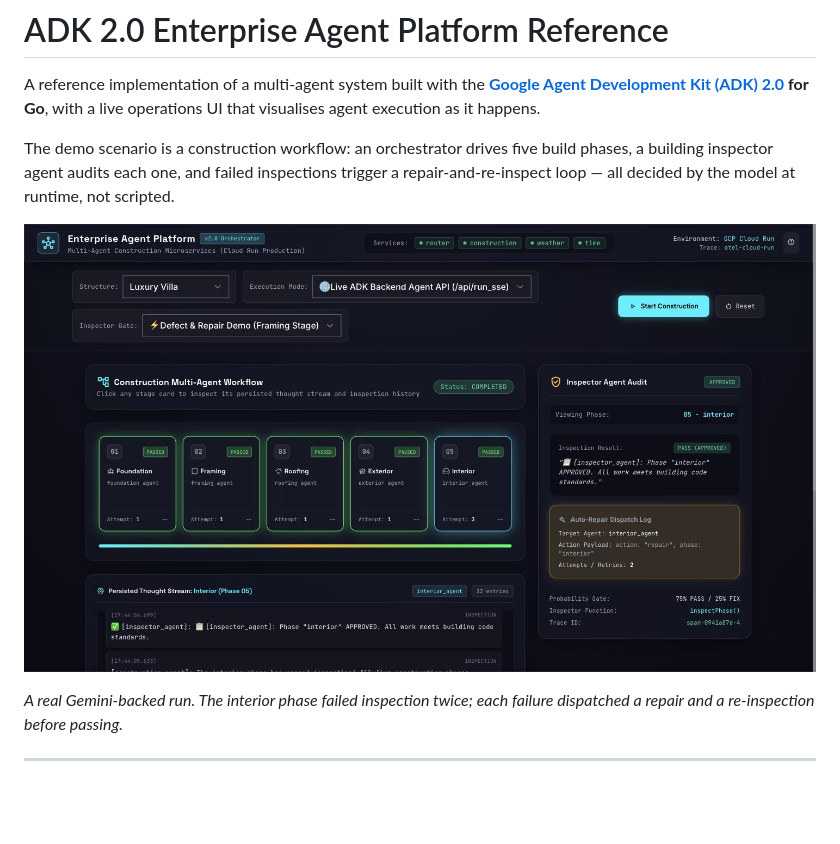
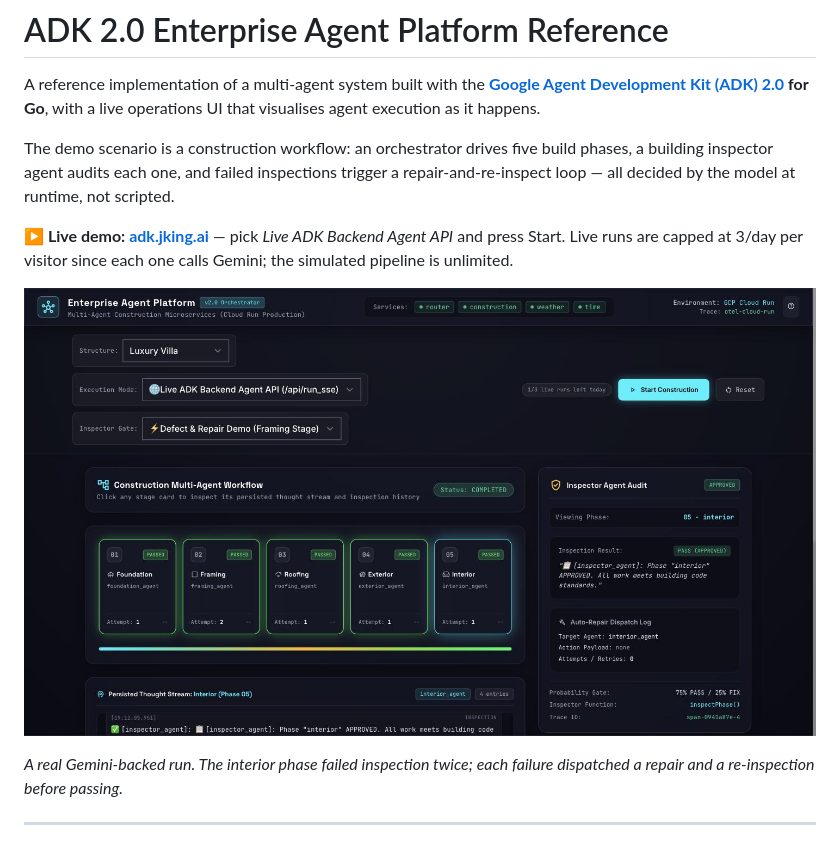
Before and after one commit to jeremyronking/adk-2.0-enterprise, a Markdown page: README.md, the part around the change. Rendered like a GitHub page; pictures changed too: docs/command-center.jpg; blank space fills up the shorter version.

Commit message:
docs: add live demo link at adk.jking.ai
Custom domain is live behind Cloudflare with origin auth and the per-visitor
quota enforced. Refresh the screenshot to show the deployed demo.

Co-Authored-By: Claude Opus 5 (1M context) <noreply@anthropic.com>
Claude-Session: https://claude.ai/code/session_01VvepwFBUfRpDGQbbb6wBgK

```diff
--- a/README.md
+++ b/README.md
@@ -3,6 +3,8 @@
 A reference implementation of a multi-agent system built with the **[Google Agent Development Kit (ADK) 2.0](https://google.github.io/adk-docs/) for Go**, with a live operations UI that visualises agent execution as it happens.
 
 The demo scenario is a construction workflow: an orchestrator drives five build phases, a building inspector agent audits each one, and failed inspections trigger a repair-and-re-inspect loop — all decided by the model at runtime, not scripted.
+
+**▶ Live demo: [adk.jking.ai](https://adk.jking.ai)** — pick *Live ADK Backend Agent API* and press Start. Live runs are capped at 3/day per visitor since each one calls Gemini; the simulated pipeline is unlimited.
 
 ![Command Center — a completed live run, showing the interior phase after two inspector-driven repair cycles](docs/command-center.jpg)
 
```
